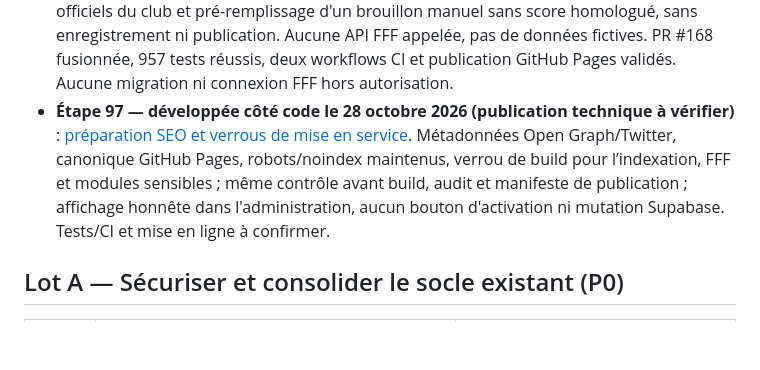
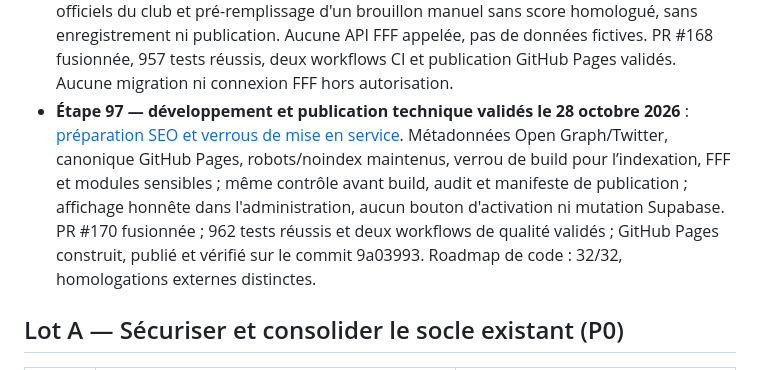
Before and after one commit to diegosmp94/Boissy-UJ, a Markdown page: docs/ROADMAP_FINALISATION_TECHNIQUE_20261026.md, the part around the change. GitHub-like rendering; blank space fills up the shorter version.

Commit message:
docs(step97): certify 962 passing tests, live Pages verification and 32/32 developed with sign-off outstanding

```diff
--- a/docs/ROADMAP_FINALISATION_TECHNIQUE_20261026.md
+++ b/docs/ROADMAP_FINALISATION_TECHNIQUE_20261026.md
@@ -47,7 +47,7 @@ Accueil en huit chapitres et identité bleu nuit/doré ; navigation responsive e
 - **Étape 94 — développée côté code le 27 octobre 2026 (supervision externe hors périmètre)** : [suivi d’exploitation, indicateurs agrégés et incidents anonymisés](ETAPE_94_SUIVI_EXPLOITATION_20261027.md). Compteurs réels purges médias, RGPD, rôles, événements, Awards, consentements et règles de conservation ; autres services clairement non vérifiés ; incidents classés manuellement sous MFA AAL2, aucun journal de données privées ni alerte fictive. PR #164 fusionnée, 945 tests et deux workflows CI réussis ; migration Supabase non destructive appliquée et vérifiée, 0 incident, RLS privé actif, aucun accès anonyme.
 - **Étape 95 — développée côté code le 27 octobre 2026 (tests manuels d’accessibilité à homologuer)** : [finitions UX, accessibilité et performance](ETAPE_95_UX_ACCESSIBILITE_PERFORMANCE_20261027.md). Une seule feuille CSS dans la publication GitHub Pages, conservation de la cascade, protection contre CSS tiers, formulaires iPhone lisibles à 16 px, focus clavier, mouvement réduit et dimensions des images optimisées. PR #166 fusionnée, 950 tests et deux workflows CI réussis ; GitHub Pages construit, déployé et vérifié sur le commit b42ea028, version publique contrôlée.
 - **Étape 96 — développée côté code le 27 octobre 2026 (droit d'accès à l'API FFF non acquis)** : [connecteur optionnel, revue locale et rapprochement](ETAPE_96_CONNECTEUR_FFF_RECONCILIATION_20261027.md). Validation d'exports autorisés, association des cinq équipes, détection des conflits/doublons face aux dossiers officiels du club et pré-remplissage d'un brouillon manuel sans score homologué, sans enregistrement ni publication. Aucune API FFF appelée, pas de données fictives. PR #168 fusionnée, 957 tests réussis, deux workflows CI et publication GitHub Pages validés. Aucune migration ni connexion FFF hors autorisation.
-- **Étape 97 — développée côté code le 28 octobre 2026 (publication technique à vérifier)** : [préparation SEO et verrous de mise en service](ETAPE_97_PREPARATION_SEO_BASCULES_20261028.md). Métadonnées Open Graph/Twitter, canonique GitHub Pages, robots/noindex maintenus, verrou de build pour l’indexation, FFF et modules sensibles ; même contrôle avant build, audit et manifeste de publication ; affichage honnête dans l'administration, aucun bouton d'activation ni mutation Supabase. Tests/CI et mise en ligne à confirmer.
+- **Étape 97 — développement et publication technique validés le 28 octobre 2026** : [préparation SEO et verrous de mise en service](ETAPE_97_PREPARATION_SEO_BASCULES_20261028.md). Métadonnées Open Graph/Twitter, canonique GitHub Pages, robots/noindex maintenus, verrou de build pour l’indexation, FFF et modules sensibles ; même contrôle avant build, audit et manifeste de publication ; affichage honnête dans l'administration, aucun bouton d'activation ni mutation Supabase. PR #170 fusionnée ; 962 tests réussis et deux workflows de qualité validés ; GitHub Pages construit, publié et vérifié sur le commit 9a03993. Roadmap de code : 32/32, homologations externes distinctes.
 
 ## Lot A — Sécuriser et consolider le socle existant (P0)
 
```
